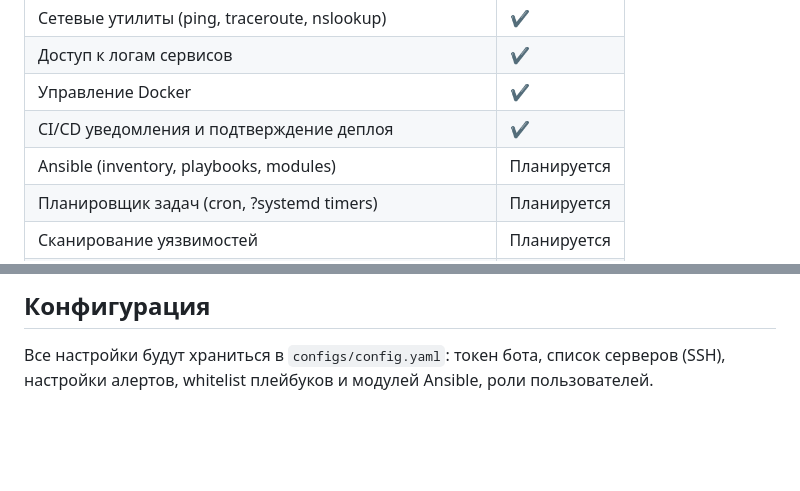
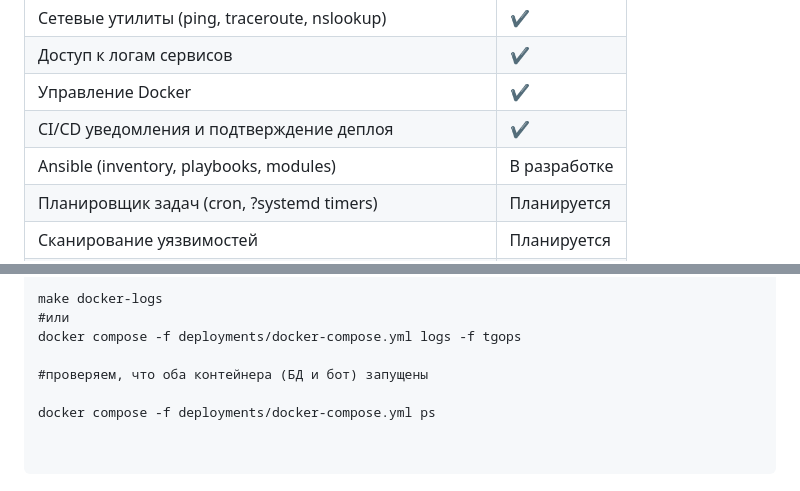
Before and after one commit to WELIZARY/tgOps, a Markdown page: README.md, 2 parts joined by grey strips. Drawn GitHub-style; blank space fills up the shorter version.

````diff
--- a/README.md
+++ b/README.md
@@ -14,7 +14,7 @@ Telegram-бот для управления и мониторинга серве
 | Доступ к логам сервисов | ✔ |
 | Управление Docker | ✔ |
 | CI/CD уведомления и подтверждение деплоя | ✔ |
-| Ansible (inventory, playbooks, modules) | Планируется |
+| Ansible (inventory, playbooks, modules) | В разработке |
 | Планировщик задач (cron, ?systemd timers) | Планируется |
 | Сканирование уязвимостей | Планируется |
 | Проверка обновлений ПО | Планируется |
@@ -79,4 +155,11 @@ cd .. && go run ./cmd/tgops --config configs/config.yaml
 
-## Конфигурация
+make docker-logs
+#или
+docker compose -f deployments/docker-compose.yml logs -f tgops
 
-Все настройки будут храниться в `configs/config.yaml`: токен бота, список серверов (SSH), настройки алертов, whitelist плейбуков и модулей Ansible, роли пользователей.
+#проверяем, что оба контейнера (БД и бот) запущены
+
+docker compose -f deployments/docker-compose.yml ps
+
+
+```
````
Also changed, not shown: other parts of README.md (+85 -9 lines).
